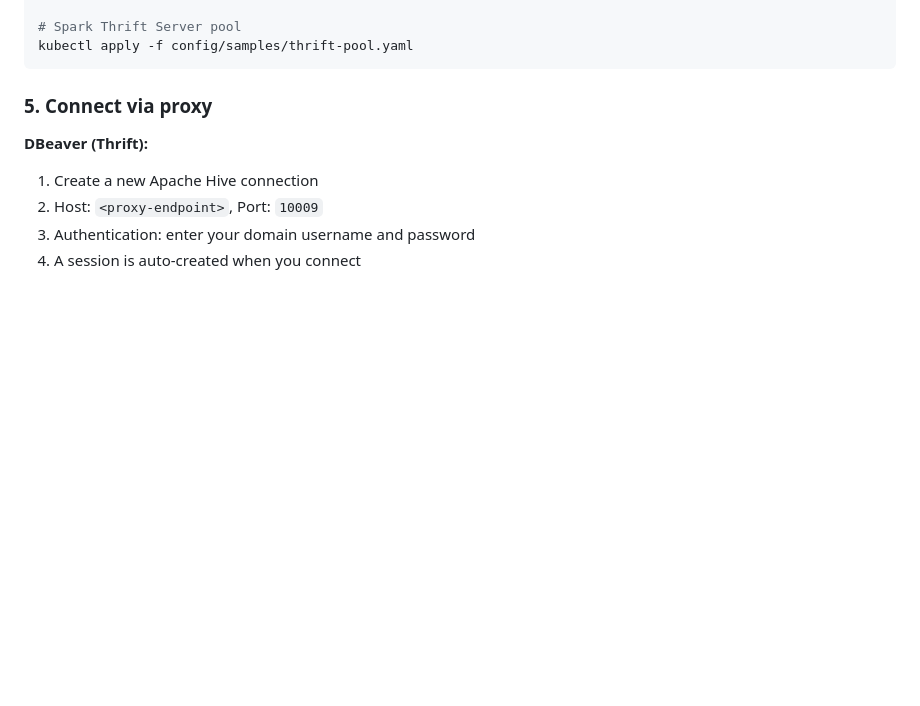
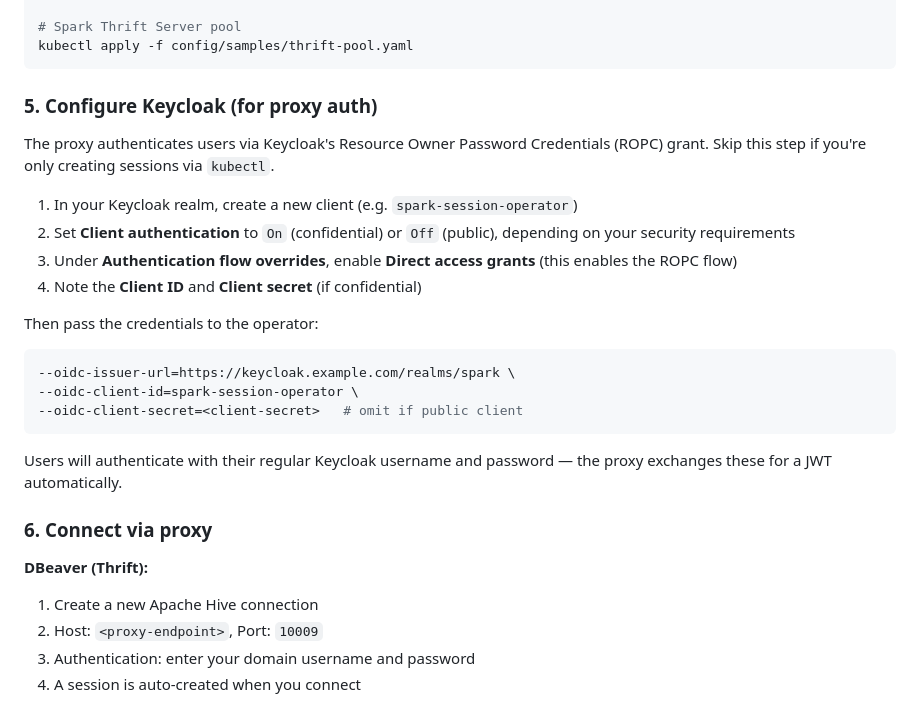
Before and after one commit to padod/spark-session-operator, a Markdown page: README.md, the part around the change. GitHub-like rendering; blank space fills up the shorter version.

````diff
--- a/README.md
+++ b/README.md
@@ -73,7 +73,26 @@ kubectl apply -f config/samples/connect-pool.yaml
 kubectl apply -f config/samples/thrift-pool.yaml
 ```
 
-### 5. Connect via proxy
+### 5. Configure Keycloak (for proxy auth)
+
+The proxy authenticates users via Keycloak's Resource Owner Password Credentials (ROPC) grant. Skip this step if you're only creating sessions via `kubectl`.
+
+1. In your Keycloak realm, create a new client (e.g. `spark-session-operator`)
+2. Set **Client authentication** to `On` (confidential) or `Off` (public), depending on your security requirements
+3. Under **Authentication flow overrides**, enable **Direct access grants** (this enables the ROPC flow)
+4. Note the **Client ID** and **Client secret** (if confidential)
+
+Then pass the credentials to the operator:
+
+```sh
+--oidc-issuer-url=https://keycloak.example.com/realms/spark \
+--oidc-client-id=spark-session-operator \
+--oidc-client-secret=<client-secret>   # omit if public client
+```
+
+Users will authenticate with their regular Keycloak username and password — the proxy exchanges these for a JWT automatically.
+
+### 6. Connect via proxy
 
 **DBeaver (Thrift):**
 1. Create a new Apache Hive connection
````
